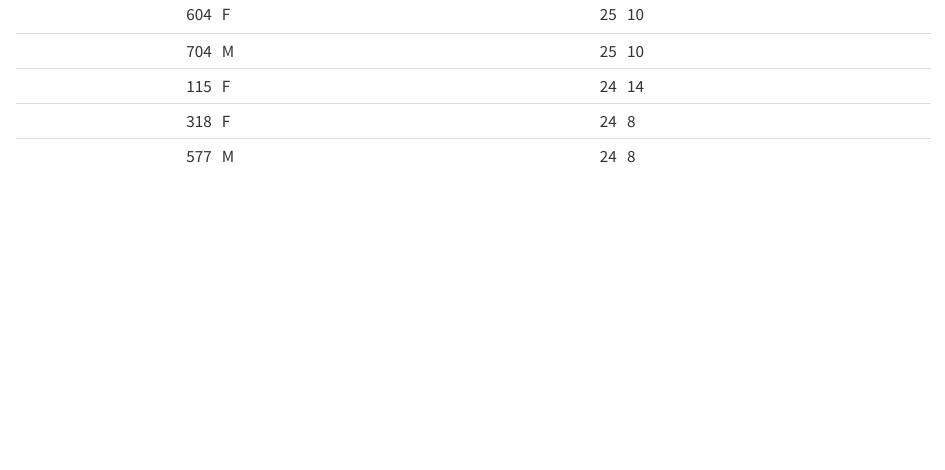
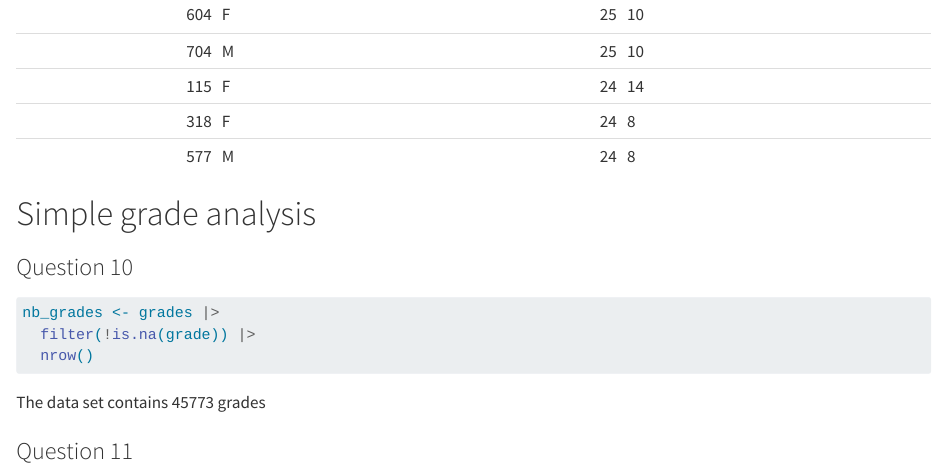
Before and after one commit to Karla-O/lab-grades, a Quarto document (Otoude.qmd): the page in a window 1100 px wide, from 7560 px down. Rendered offline with R 4.5, knitr and Pandoc in place of Quarto, with nearby package versions; some code elsewhere in the file could not run offline.

Commit message:
Question 10

````diff
--- a/Otoude.qmd
+++ b/Otoude.qmd
@@ -137,3 +137,8 @@ students |>
   arrange(desc(age)) |>
   knitr::kable()
 ```
+
+
+# Simple grade analysis
+
+### Question 10
@@ -139,0 +146,9 @@ students |>
+nb_grades <- grades |>
+  filter(!is.na(grade)) |>
+  nrow()
+```
+
+The data set contains `r nb_grades`  grades
+
+
+### Question 11
````
Also changed, not shown: Otoude.qmd (1 more changed lines).
